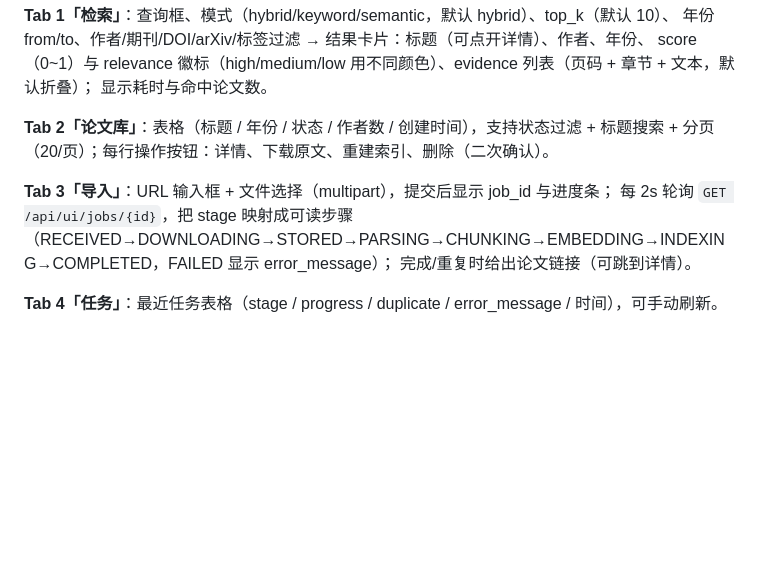
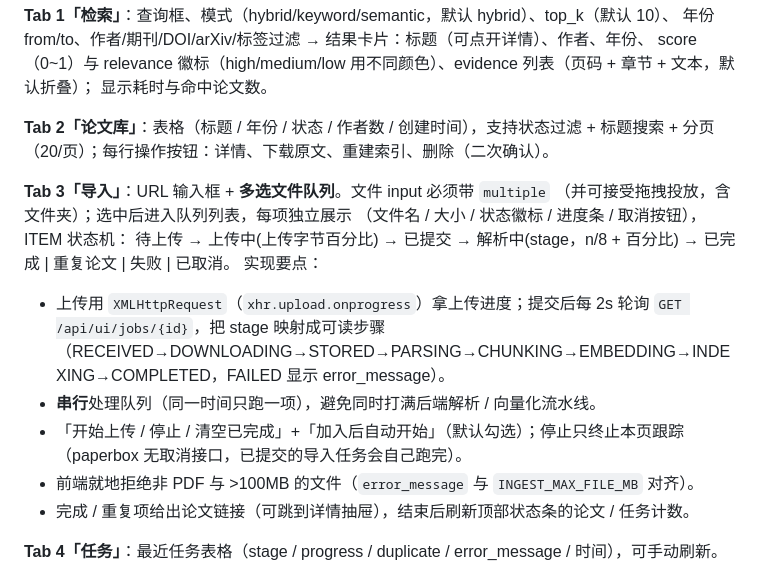
Before and after one commit to Fishskys/paperbox-webui, a Markdown page: SPEC.md, the part around the change. Drawn GitHub-style; blank space fills up the shorter version.

Commit message:
docs(webui): describe the upload queue and keep the spec in sync

```diff
--- a/SPEC.md
+++ b/SPEC.md
@@ -80,10 +80,20 @@ score（0~1）与 relevance 徽标（high/medium/low 用不同颜色）、eviden
 **Tab 2「论文库」**：表格（标题 / 年份 / 状态 / 作者数 / 创建时间），支持状态过滤 + 标题搜索 + 分页
 （20/页）；每行操作按钮：详情、下载原文、重建索引、删除（二次确认）。
 
-**Tab 3「导入」**：URL 输入框 + 文件选择（multipart），提交后显示 job_id 与进度条；
-每 2s 轮询 `GET /api/ui/jobs/{id}`，把 stage 映射成可读步骤
-（RECEIVED→DOWNLOADING→STORED→PARSING→CHUNKING→EMBEDDING→INDEXING→COMPLETED，FAILED 显示 error_message）；
-完成/重复时给出论文链接（可跳到详情）。
+**Tab 3「导入」**：URL 输入框 + **多选文件队列**。文件 input 必须带 `multiple`
+（并可接受拖拽投放，含文件夹）；选中后进入队列列表，每项独立展示
+（文件名 / 大小 / 状态徽标 / 进度条 / 取消按钮），ITEM 状态机：
+待上传 → 上传中(上传字节百分比) → 已提交 → 解析中(stage，n/8 + 百分比) → 已完成 | 重复论文 | 失败 | 已取消。
+实现要点：
+
+- 上传用 `XMLHttpRequest`（`xhr.upload.onprogress`）拿上传进度；提交后每 2s 轮询
+  `GET /api/ui/jobs/{id}`，把 stage 映射成可读步骤
+  （RECEIVED→DOWNLOADING→STORED→PARSING→CHUNKING→EMBEDDING→INDEXING→COMPLETED，FAILED 显示 error_message）。
+- **串行**处理队列（同一时间只跑一项），避免同时打满后端解析 / 向量化流水线。
+- 「开始上传 / 停止 / 清空已完成」+「加入后自动开始」（默认勾选）；停止只终止本页跟踪
+  （paperbox 无取消接口，已提交的导入任务会自己跑完）。
+- 前端就地拒绝非 PDF 与 >100MB 的文件（`error_message` 与 `INGEST_MAX_FILE_MB` 对齐）。
+- 完成 / 重复项给出论文链接（可跳到详情抽屉），结束后刷新顶部状态条的论文 / 任务计数。
 
 **Tab 4「任务」**：最近任务表格（stage / progress / duplicate / error_message / 时间），可手动刷新。
 
```
Also changed, not shown: README.md (+11 -6 lines).
